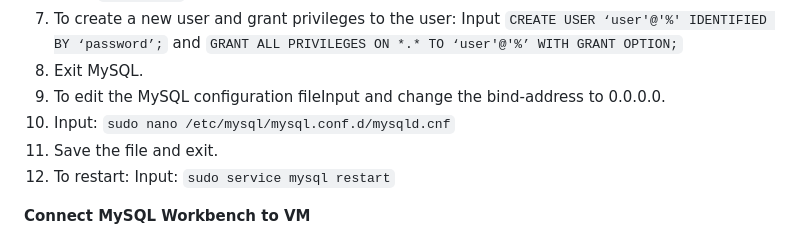
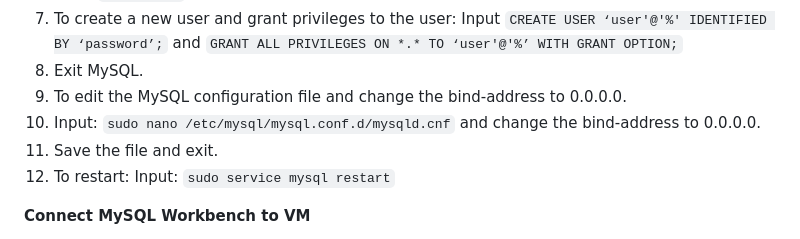
Before and after one commit to kkettip/flask_4_databases_mysql_vm, a Markdown page: README.md, the part around the change. Rendered like a GitHub page.

```diff
--- a/README.md
+++ b/README.md
@@ -55,8 +55,8 @@ In Cloud Shell
 6. Input `sudo mysql` to log into MySQL
 7. To create a new user and grant privileges to the user: Input `CREATE USER ‘user'@'%' IDENTIFIED BY ‘password’;` and `GRANT ALL PRIVILEGES ON *.* TO ‘user'@'%’ WITH GRANT OPTION;`
 8. Exit MySQL.
-9. To edit the MySQL configuration fileInput and change the bind-address to 0.0.0.0.
-10. Input: `sudo nano /etc/mysql/mysql.conf.d/mysqld.cnf`
+9. To edit the MySQL configuration file and change the bind-address to 0.0.0.0.
+10. Input: `sudo nano /etc/mysql/mysql.conf.d/mysqld.cnf` and change the bind-address to 0.0.0.0.
 11. Save the file and exit.
 12. To restart: Input: `sudo service mysql restart`
 
```
